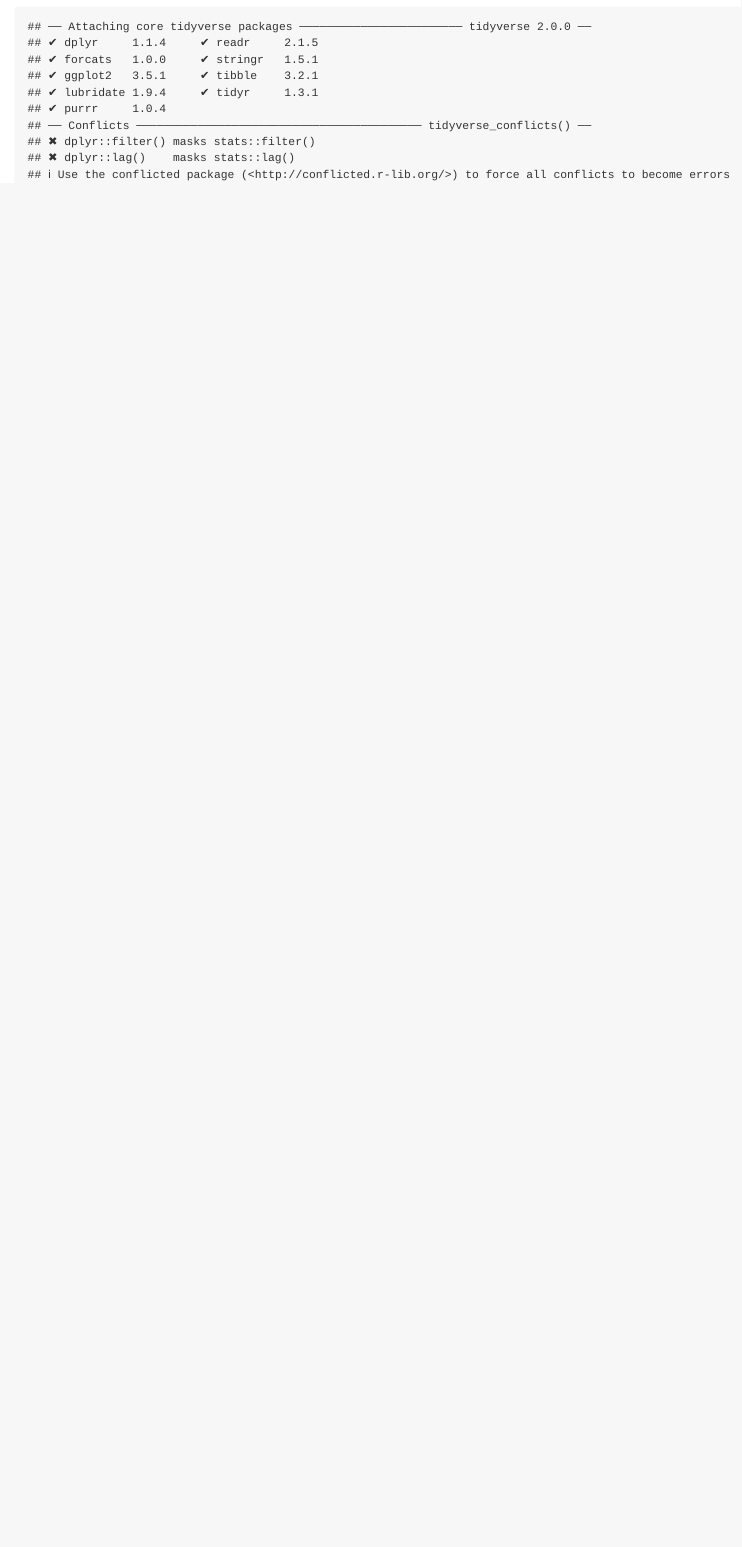
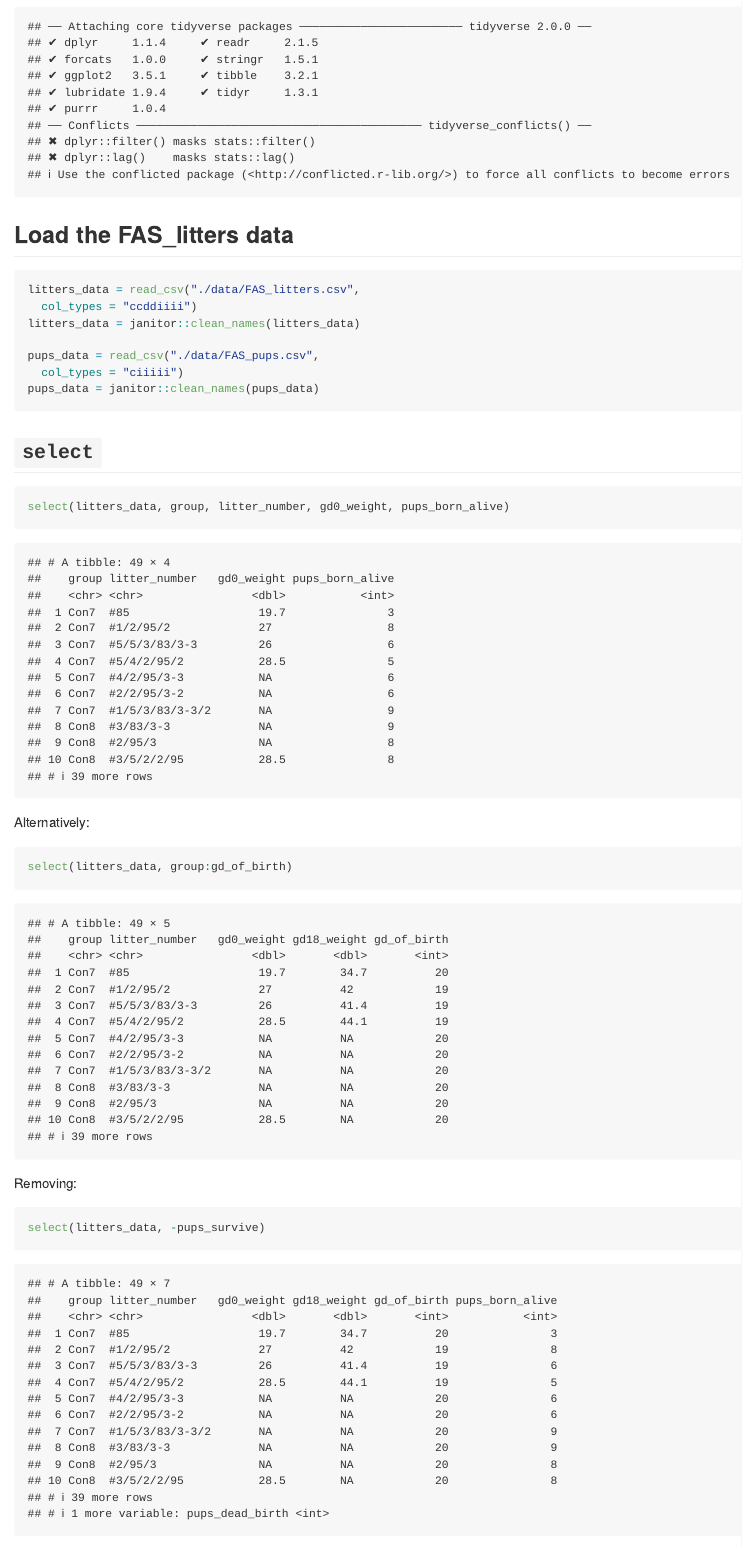
Before and after one commit to MehrShafiq/data_wrangling_1, an R Markdown document (Data_manipulation.Rmd): the page in a window 1100 px wide, from 170 px down. Rendered offline with R 4.5, knitr and Pandoc, with nearby package versions; column names are cleaned by a stand-in for the janitor package.

Commit message:
select function - litters file

````diff
--- a/Data_manipulation.Rmd
+++ b/Data_manipulation.Rmd
@@ -7,3 +7,30 @@
 ```{r Set-up}
 library(tidyverse)
 ```
+
+## Load the FAS_litters data
+
+```{r}
+litters_data = read_csv("./data/FAS_litters.csv",
+  col_types = "ccddiiii")
+litters_data = janitor::clean_names(litters_data)
+
+pups_data = read_csv("./data/FAS_pups.csv",
+  col_types = "ciiiii")
+pups_data = janitor::clean_names(pups_data)
+```
+## `select`
+
+```{r}
+select(litters_data, group, litter_number, gd0_weight, pups_born_alive)
+```
+Alternatively:
+
+```{r}
+select(litters_data, group:gd_of_birth)
+```
+
+Removing:
+
+```{r}
+select(litters_data, -pups_survive)
````
Also changed, not shown: Data_manipulation.md, Data_manipulation.Rmd (20 more changed lines).
